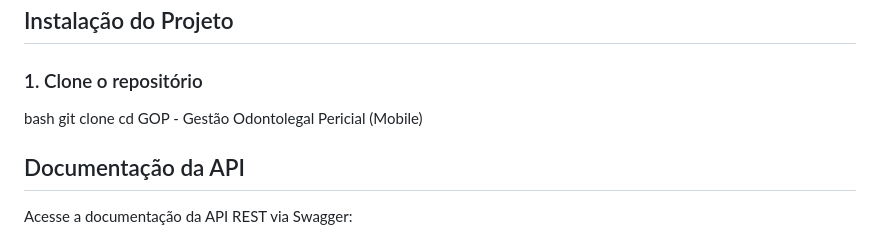
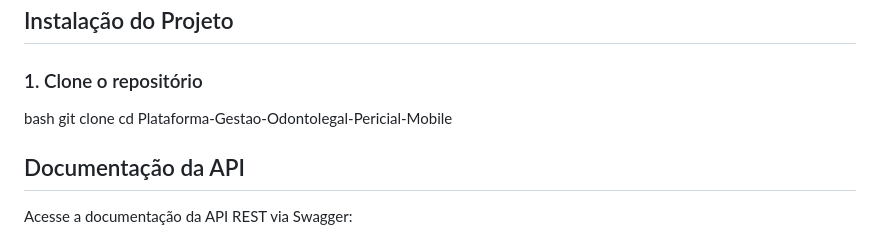
Before and after one commit to GabrieldSantana/Plataforma-Gestao-Odontolegal-Pericial-Mobile, a Markdown page: README.md, the part around the change. Rendered like a GitHub page.

```diff
--- a/README.md
+++ b/README.md
@@ -134,7 +134,8 @@ Plataforma-Gestao-Odontolegal-Pericial-Mobile/
 
 bash
 git clone <url-do-repositorio>
-cd GOP - Gestão Odontolegal Pericial (Mobile)
+cd Plataforma-Gestao-Odontolegal-Pericial-Mobile
+
 ##  Documentação da API
 
 Acesse a documentação da API REST via Swagger:
```
